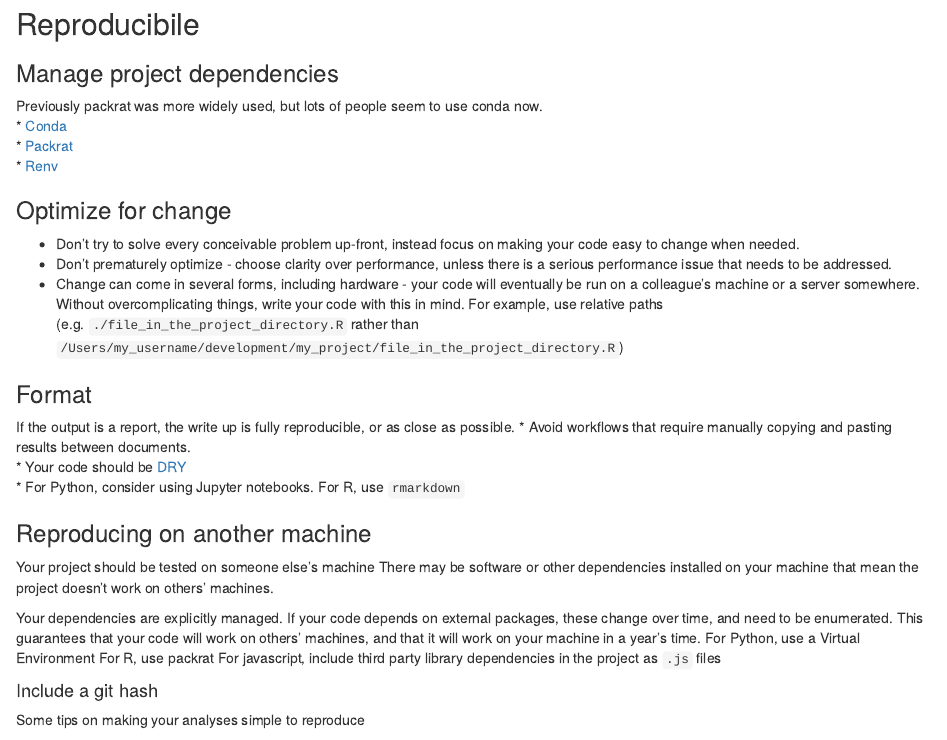
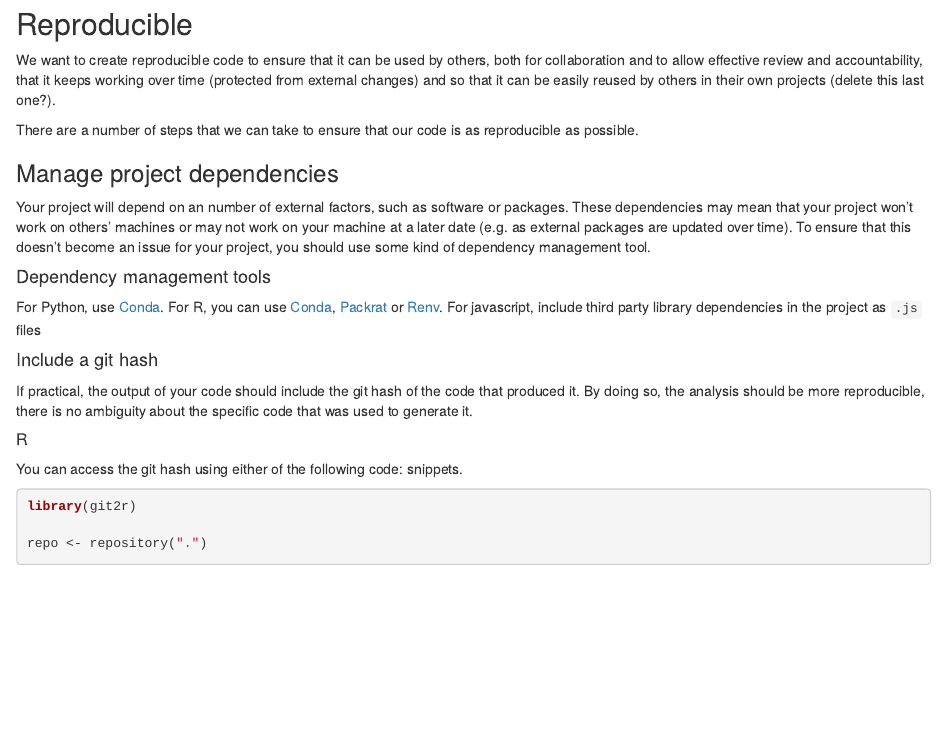
Before and after one commit to moj-analytical-services/our-coding-standards, an R Markdown document (bookdown-version/24-reproducibility.Rmd): the page in a window 1100 px wide, from its top. Rendered offline with R 4.5, knitr and Pandoc, with nearby package versions; some code elsewhere in the file could not run offline.

Commit message:
Reproducbility section rewritten

```diff
--- a/bookdown-version/24-reproducibility.Rmd
+++ b/bookdown-version/24-reproducibility.Rmd
@@ -3,46 +3,28 @@ title: ''
 output: html_document
 ---
 
-## Reproducibile {#reproduce}
+## Reproducible {#reproduce}
+
+We want to create reproducible code to ensure that it can be used by others, both for collaboration and to allow effective review and accountability, that it keeps working over time (protected from external changes) and so that it can be easily reused by others in their own projects (delete this last one?).
+
+There are a number of steps that we can take to ensure that our code is as reproducible as possible.
 
 ### Manage project dependencies {#projdep}
-Previously packrat was more widely used, but lots of people seem to use conda now.
-* [Conda][1]
-* [Packrat][2]
-* [Renv][3]
 
+Your project will depend on an number of external factors, such as software or packages. These dependencies may mean that your project won't work on others' machines or may not work on your machine at a later date (e.g. as external packages are updated over time). To ensure that this doesn't become an issue for your project, you should use some kind of dependency management tool.
 
+#### Dependency management tools {-}
+
+For Python, use [Conda][1].
+For R, you can use [Conda][1], [Packrat][2] or [Renv][3].
+For javascript, include third party library dependencies in the project as `.js` files
 
 [1]:https://github.com/moj-analytical-services/coffee-and-coding-public/blob/master/2019-10-30%20Conda/conda.pdf
 [2]:https://rstudio.github.io/packrat/
 [3]:https://blog.rstudio.com/2019/11/06/renv-project-environments-for-r/
 
-### Optimize for change {#change}
-* Don’t try to solve every conceivable problem up-front, instead focus on making your code easy to change when needed.
-* Don’t prematurely optimize - choose clarity over performance, unless there is a serious performance issue that needs to be addressed.
-* Change can come in several forms, including hardware - your code will eventually be run on a colleague's machine or a server somewhere.  Without overcomplicating things, write your code with this in mind.  For example, use relative paths (e.g. `./file_in_the_project_directory.R` rather than `/Users/my_username/development/my_project/file_in_the_project_directory.R`)
 
-### Format
+#### Include a git hash {-#githash}
 
-If the output is a report, the write up is fully reproducible, or as close as possible.
-* Avoid workflows that require manually copying and pasting results between documents.
-* Your code should be [DRY](https://github.com/moj-analytical-services/our-coding-standards/blob/master/correct_clear_concise.md)
-* For Python, consider using Jupyter notebooks. For R, use `rmarkdown`
-
-
-### Reproducing on another machine {#githash}
-
-Your project should be tested on someone else's machine There may be software or other dependencies installed on your machine that mean the project doesn't work on others' machines.
-
-Your dependencies are explicitly managed.
-If your code depends on external packages, these change over time, and need to be enumerated. This guarantees that your code will work on others' machines, and that it will work on your machine in a year's time.
-For Python, use a Virtual Environment
-For R, use packrat
-For javascript, include third party library dependencies in the project as `.js` files
-
-
-#### Include a git hash {-}
-
-Some tips on making your analyses simple to reproduce
-
-If practical, the output of your code should include the git hash
+If practical, the output of your code should include the git hash of the code that produced it. By doing so, the analysis should be
+more reproducible, there is no ambiguity about the specific code that was used to generate it.
```
Also changed, not shown: bookdown-version/docs/bookdown-version.tex, bookdown-version/docs/search_index.json, bookdown-version/24-reproducibility.Rmd (15 more changed lines), 6 other files.
